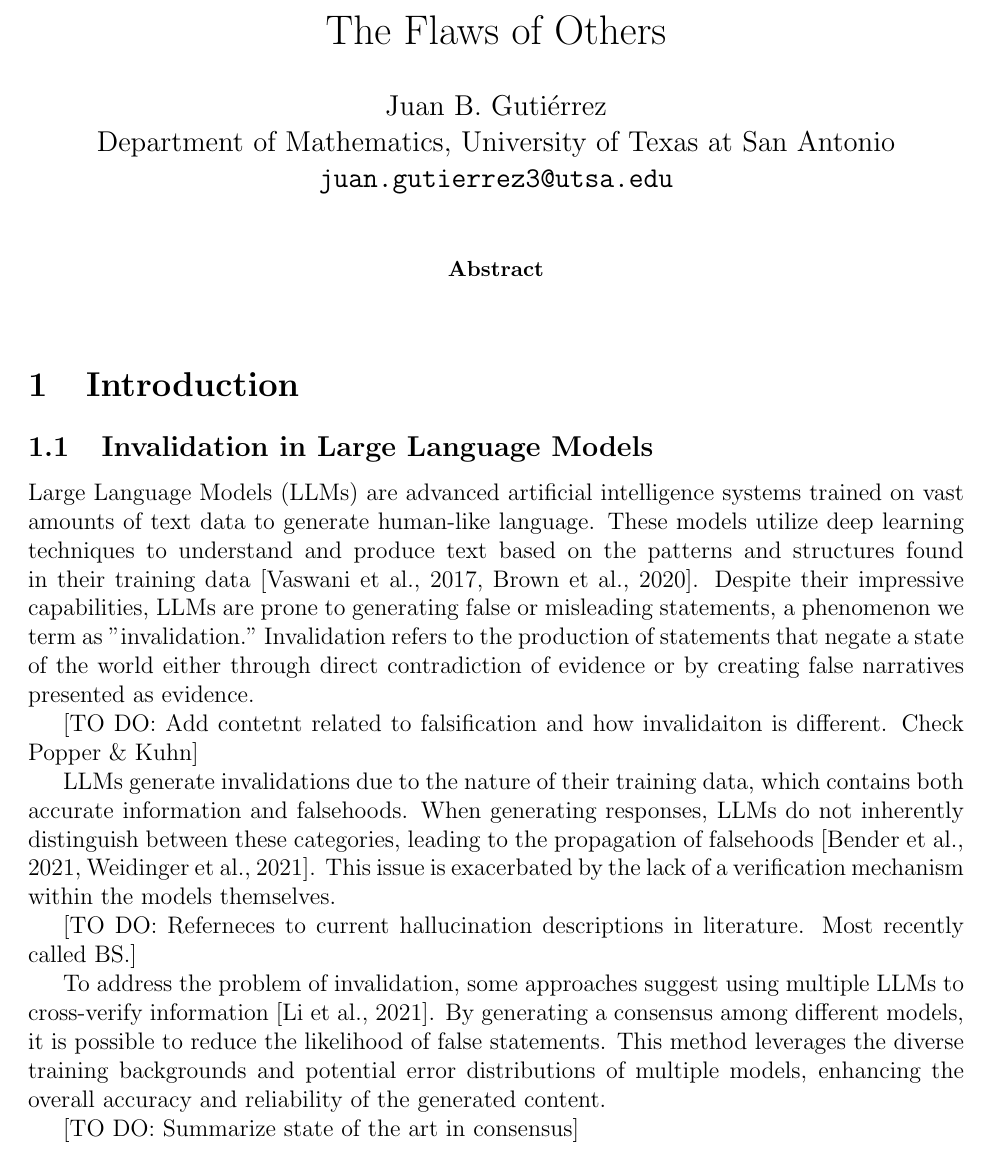
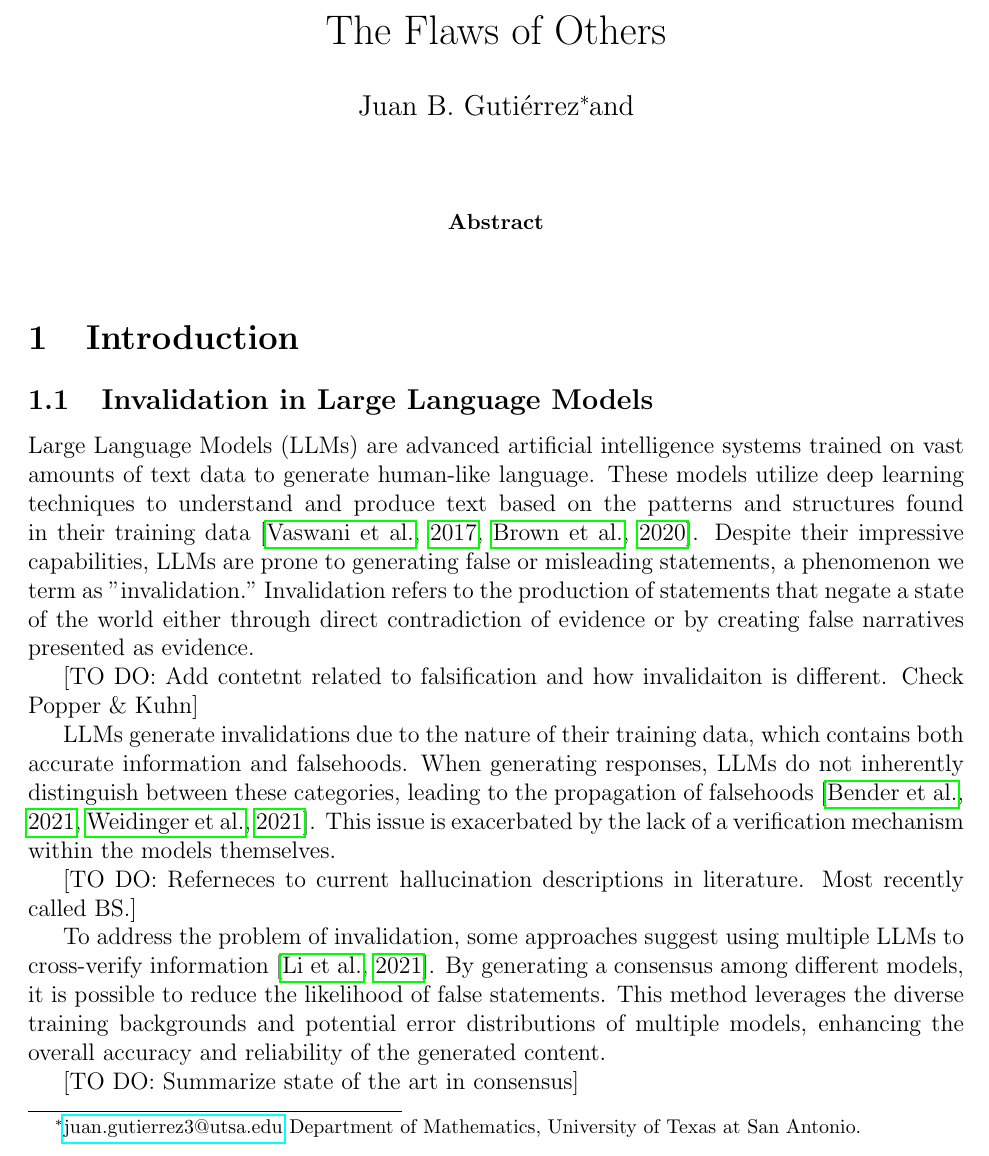
Before and after one commit to biomathematicus/FOO, a LaTeX paper (FlawsOfOthers.tex): part of page 1 of 14, cut so that both start at the same text. Compiled offline with pdfLaTeX.

Commit message:
Added hyperrref package. Corrected typos.

```diff
--- a/FlawsOfOthers.tex
+++ b/FlawsOfOthers.tex
@@ -7,6 +7,7 @@
 \usepackage{tikz}
 \usepackage{algorithm}
 \usepackage{algpseudocode}
+\usepackage{hyperref}
 
 \usetikzlibrary{shapes.geometric, arrows.meta, positioning}
 \geometry{margin=1in}
@@ -20,9 +21,12 @@
 \newtheorem{lemma}{Lemma}[section]
 
 \title{The Flaws of Others}
-\author{Juan B. Gutiérrez\\
-Department of Mathematics, University of Texas at San Antonio\\
-\texttt{juan.gutierrez3@utsa.edu}}
+\author{
+    Juan B. Gutiérrez\footnote{\href{mailto:juan.gutierrez3@utsa.edu}{juan.gutierrez3@utsa.edu} Department of Mathematics, University of Texas at San Antonio.}
+    %
+    and
+    %
+}
 \date{}
 
 \begin{document}
```
Also changed, not shown: FlawsOfOthers.pdf.
